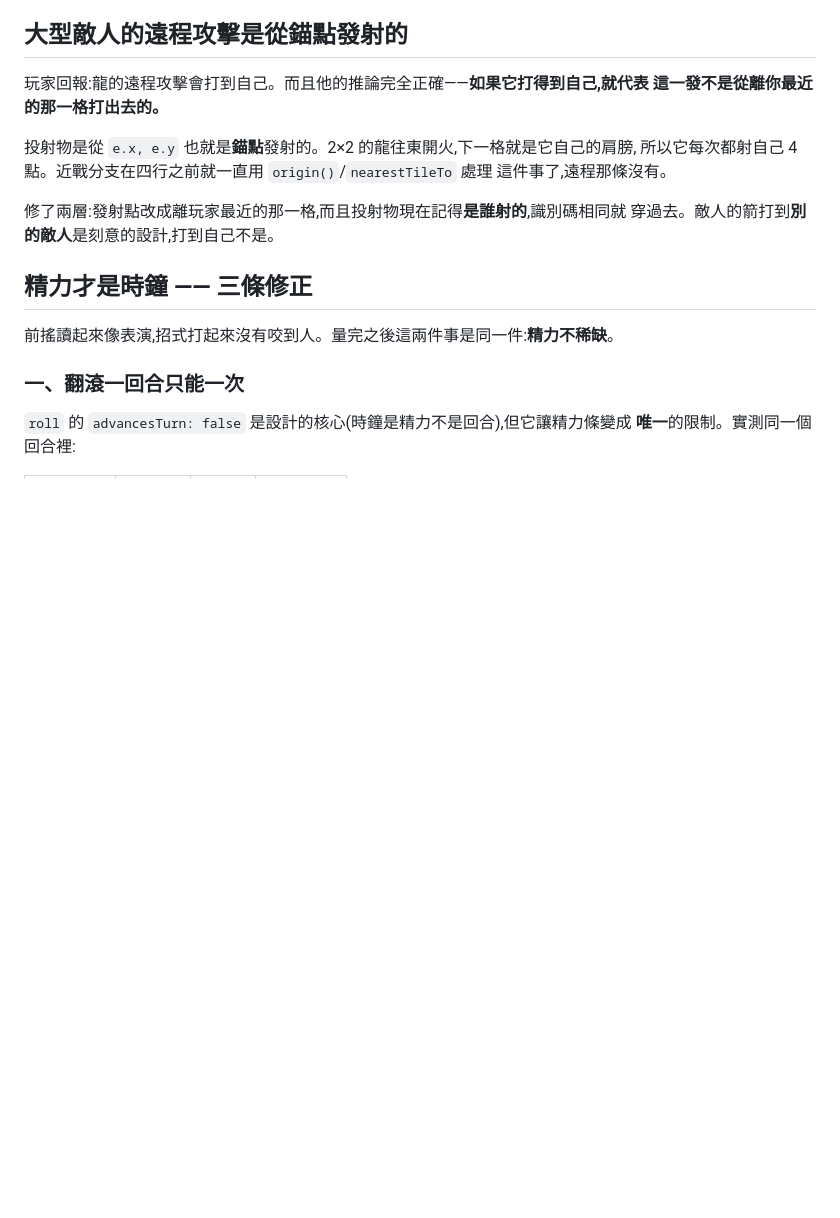
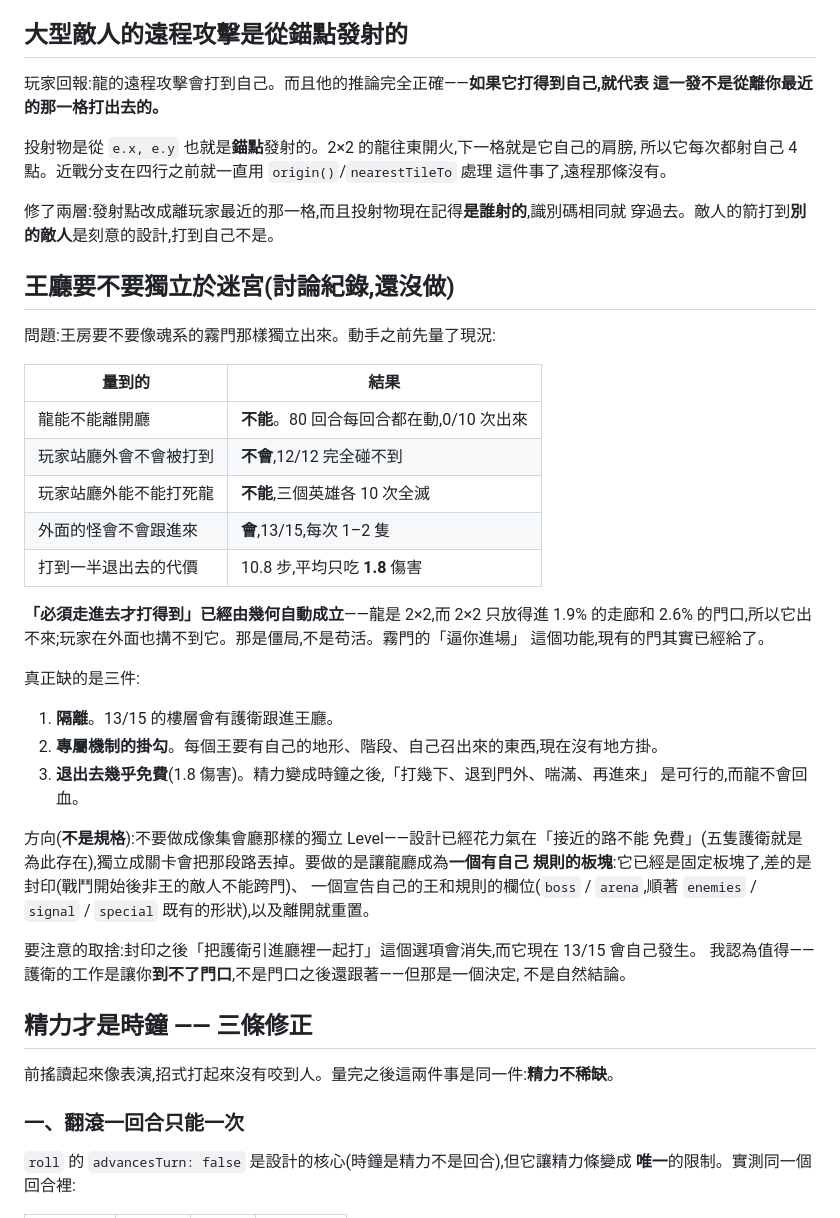
Before and after one commit to darkbearlab/claudeHack_roguelike, a Markdown page: claudeSouls/docs/DESIGN.md, the part around the change. GitHub-like rendering; blank space fills up the shorter version.

Commit message:
record: what the boss hall already is, and what it is missing
Not a spec - a note, with the measurements taken before deciding anything.

The geometry already enforces the half of a fog gate that matters: a 2x2 body
fits 1.9% of corridor and 2.6% of doorway, so the dragon cannot leave, and a
player outside cannot reach it either - 12 of 12 seeds untouchable, and all
three heroes failed to kill it from outside in 10 attempts each. That is a
stalemate, not an exploit, and "you must walk in" comes free.

What is actually missing is what the author asked for: isolation (escorts
follow the player in on 13 of 15 floors) and somewhere to hang per-boss rules.
Plus one thing measured and not asked about: retreating mid-fight costs 10.8
steps and an average of 1.8 damage, which since stamina became the clock makes
"hit it, step out, breathe, return" a live strategy against a boss that does
not heal.

Co-Authored-By: Claude Opus 5 <noreply@anthropic.com>

```diff
--- a/claudeSouls/docs/DESIGN.md
+++ b/claudeSouls/docs/DESIGN.md
@@ -762,6 +762,39 @@ lvl.randomFreeSpot(rng, { share: ['store'] })   // 只願意跟寶物間共用
 
 修了兩層:發射點改成離玩家最近的那一格,而且投射物現在記得**是誰射的**,識別碼相同就
 穿過去。敵人的箭打到**別的敵人**是刻意的設計,打到自己不是。
+
+## 王廳要不要獨立於迷宮(討論紀錄,還沒做)
+
+問題:王房要不要像魂系的霧門那樣獨立出來。動手之前先量了現況:
+
+| 量到的 | 結果 |
+| --- | --- |
+| 龍能不能離開廳 | **不能**。80 回合每回合都在動,0/10 次出來 |
+| 玩家站廳外會不會被打到 | **不會**,12/12 完全碰不到 |
+| 玩家站廳外能不能打死龍 | **不能**,三個英雄各 10 次全滅 |
+| 外面的怪會不會跟進來 | **會**,13/15,每次 1–2 隻 |
+| 打到一半退出去的代價 | 10.8 步,平均只吃 **1.8** 傷害 |
+
+**「必須走進去才打得到」已經由幾何自動成立**——龍是 2×2,而 2×2 只放得進 1.9% 的走廊和
+2.6% 的門口,所以它出不來;玩家在外面也搆不到它。那是僵局,不是苟活。霧門的「逼你進場」
+這個功能,現有的門其實已經給了。
+
+真正缺的是三件:
+
+1. **隔離**。13/15 的樓層會有護衛跟進王廳。
+2. **專屬機制的掛勾**。每個王要有自己的地形、階段、自己召出來的東西,現在沒有地方掛。
+3. **退出去幾乎免費**(1.8 傷害)。精力變成時鐘之後,「打幾下、退到門外、喘滿、再進來」
+   是可行的,而龍不會回血。
+
+方向(**不是規格**):不要做成像集會廳那樣的獨立 Level——設計已經花力氣在「接近的路不能
+免費」(五隻護衛就是為此存在),獨立成關卡會把那段路丟掉。要做的是讓龍廳成為**一個有自己
+規則的板塊**:它已經是固定板塊了,差的是封印(戰鬥開始後非王的敵人不能跨門)、
+一個宣告自己的王和規則的欄位(`boss` / `arena`,順著 `enemies` / `signal` / `special`
+既有的形狀),以及離開就重置。
+
+要注意的取捨:封印之後「把護衛引進廳裡一起打」這個選項會消失,而它現在 13/15 會自己發生。
+我認為值得——護衛的工作是讓你**到不了門口**,不是門口之後還跟著——但那是一個決定,
+不是自然結論。
 
 ## 精力才是時鐘 —— 三條修正
 
```
